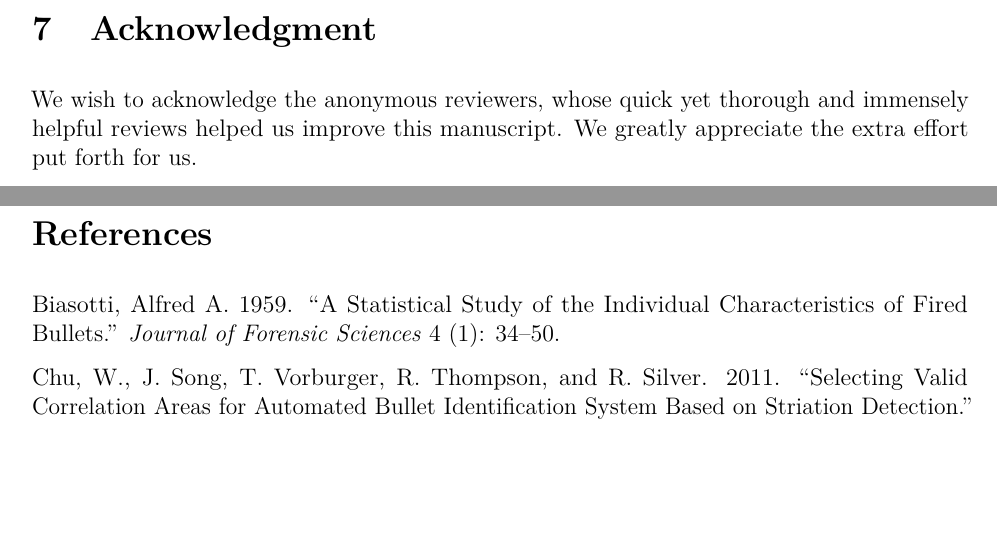
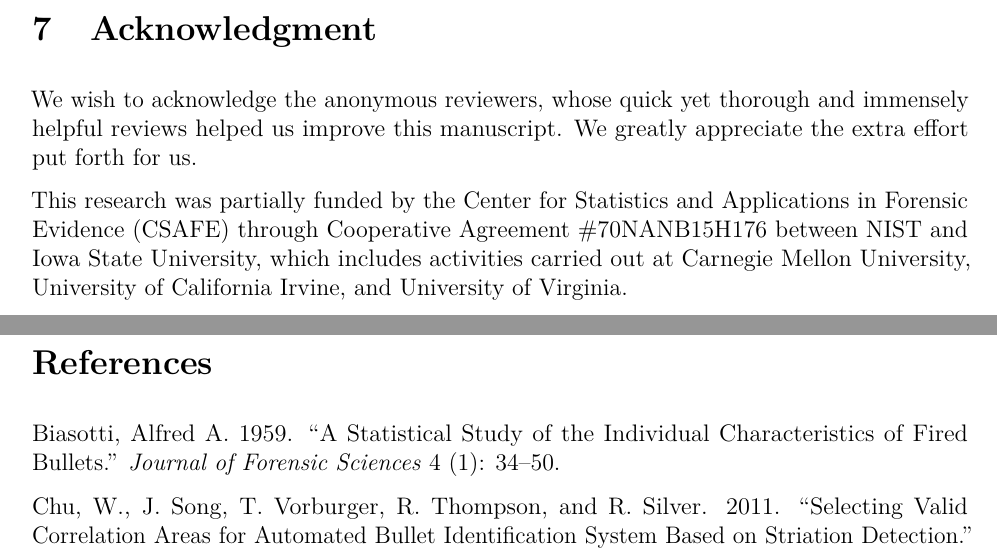
Before and after one commit to erichare/degraded-paper, an R Markdown document (degraded-paper.Rmd): two parts of pages 24 and 25 of 26, joined at a grey line, cut so that both start at the same text, the shorter picture padded with empty space. The pictures show the output file degraded-paper.pdf that the author committed with the source.

Commit message:
I don't remember what changes these were

```diff
--- a/degraded-paper.Rmd
+++ b/degraded-paper.Rmd
@@ -1025,6 +1025,8 @@ As we have stated before, the lack of 3D images of bullets available in the publ
 
 We wish to acknowledge the anonymous reviewers, whose quick yet thorough and immensely helpful reviews helped us improve this manuscript. We greatly appreciate the extra effort put forth for us.
 
+This research was partially funded by the Center for Statistics and Applications in Forensic Evidence (CSAFE) through Cooperative Agreement \#70NANB15H176 between NIST and Iowa State University, which includes activities carried out at Carnegie Mellon University, University of California Irvine, and University of Virginia.
+
 \clearpage
 
 # References
```
Also changed, not shown: degraded-paper.pdf, degraded-paper.tex.
